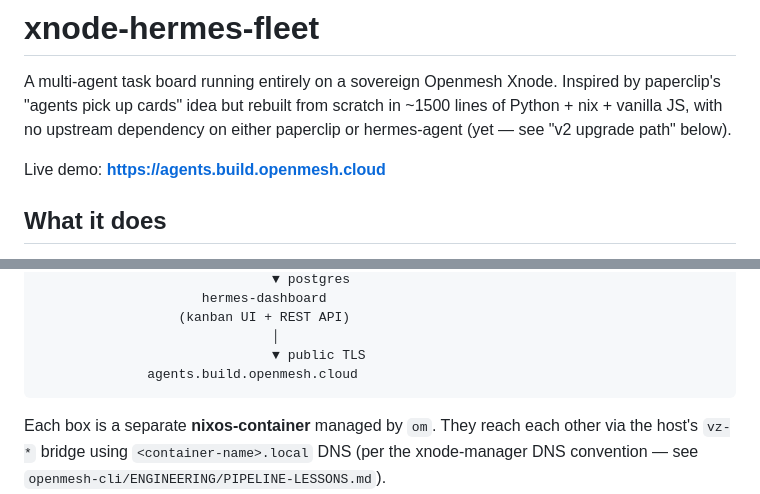
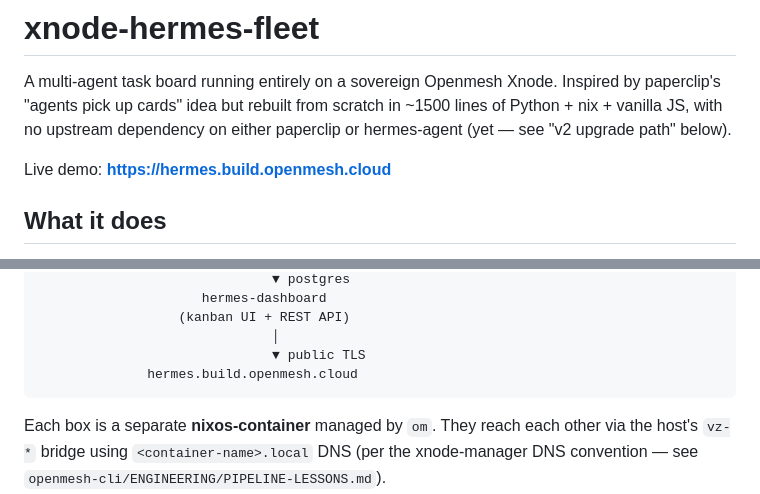
Before and after one commit to johnforfar/xnode-hermes-fleet, a Markdown page: README.md, 2 parts joined by grey strips. Drawn GitHub-style.

Commit message:
docs: fix live demo URL (hermes.build, not agents.build)

````diff
--- a/README.md
+++ b/README.md
@@ -5,7 +5,7 @@ Inspired by paperclip's "agents pick up cards" idea but rebuilt from scratch
 in ~1500 lines of Python + nix + vanilla JS, with no upstream dependency
 on either paperclip or hermes-agent (yet — see "v2 upgrade path" below).
 
-Live demo: **https://agents.build.openmesh.cloud**
+Live demo: **https://hermes.build.openmesh.cloud**
 
 ## What it does
 
@@ -38,7 +38,7 @@ sovereign Xnode.
                   (kanban UI + REST API)
                               │
                               ▼ public TLS
-              agents.build.openmesh.cloud
+              hermes.build.openmesh.cloud
 ```
 
 Each box is a separate **nixos-container** managed by `om`. They reach
````
